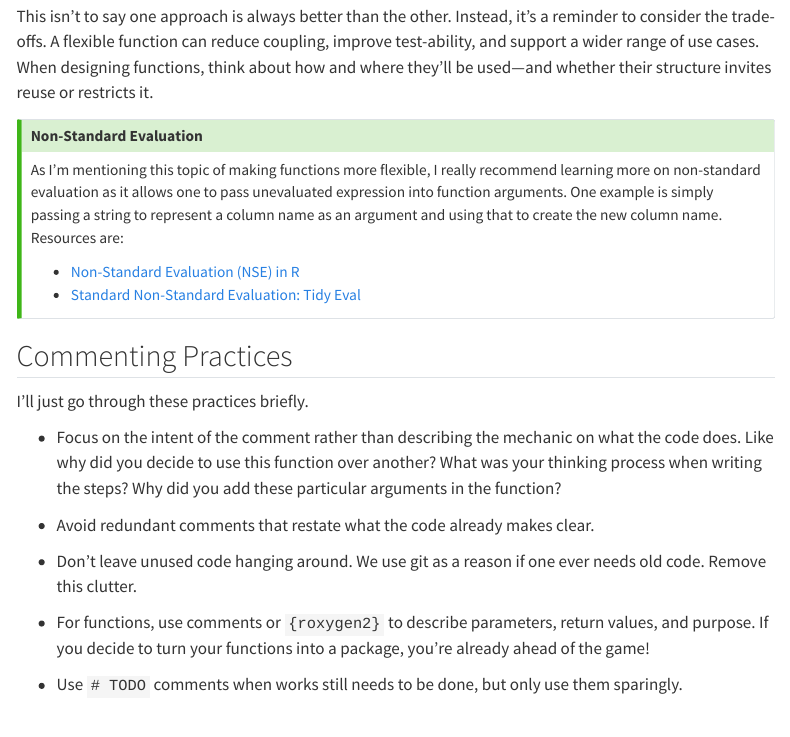
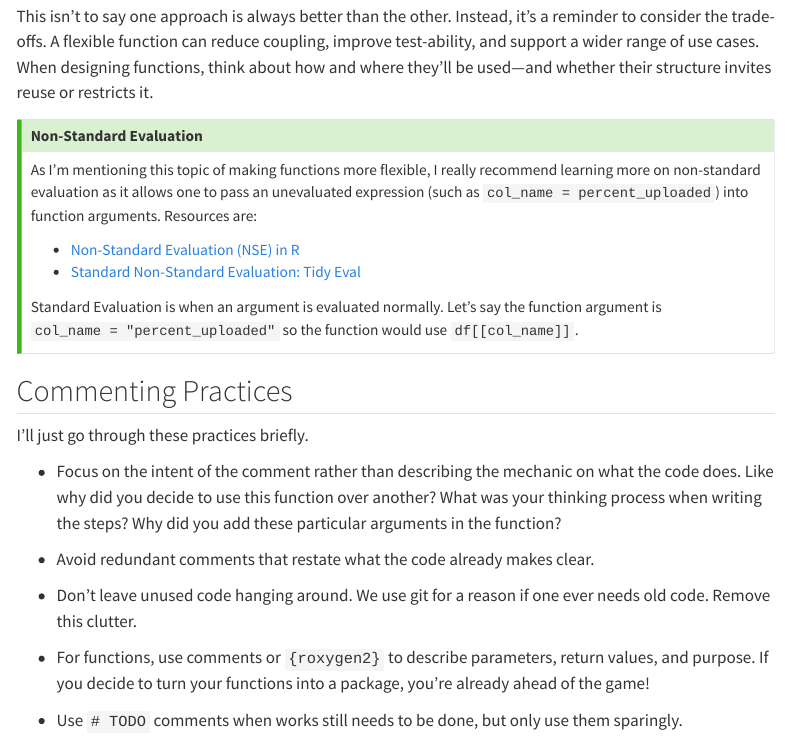
Before and after one commit to jacciz/portfolio, a Quarto document (projects/clean_code.qmd): the page in a window 1100 px wide, from 7890 px down. Rendered offline with R 4.5, knitr and Pandoc in place of Quarto, with nearby package versions; menus at the side of the page are left out.

Commit message:
update clean code

```diff
--- a/projects/clean_code.qmd
+++ b/projects/clean_code.qmd
@@ -286,11 +286,15 @@ The second version is simpler and more versatile. It works with any vectorized i
 This isn’t to say one approach is always better than the other. Instead, it’s a reminder to consider the trade-offs. A flexible function can reduce coupling, improve test-ability, and support a wider range of use cases. When designing functions, think about how and where they’ll be used—and whether their structure invites reuse or restricts it.
 
 :::{.callout-tip}
+
 ### Non-Standard Evaluation
-As I'm mentioning this topic of making functions more flexible, I really recommend learning more on non-standard evaluation as it allows one to pass unevaluated expression into function arguments. One example is simply passing a string to represent a column name as an argument and using that to create the new column name. Resources are:
+
+As I'm mentioning this topic of making functions more flexible, I really recommend learning more on non-standard evaluation as it allows one to pass an unevaluated expression (such as `col_name = percent_uploaded`) into function arguments. Resources are:
 
   - [Non-Standard Evaluation (NSE) in R](https://rguides.dev/guides/r-non-standard-evaluation/)
   - [Standard Non-Standard Evaluation: Tidy Eval](https://timmastny.com/blog/nse-tidy-eval-dplyr-leadr/)
+
+Standard Evaluation is when an argument is evaluated normally. Let's say the function argument is `col_name = "percent_uploaded"` so the function would use `df[[col_name]]`.
 :::
 
 ## Commenting Practices
@@ -301,7 +305,7 @@ I'll just go through these practices briefly.
 
 -   Avoid redundant comments that restate what the code already makes clear.
 
--   Don't leave unused code hanging around. We use git as a reason if one ever needs old code. Remove this clutter.
+-   Don't leave unused code hanging around. We use git for a reason if one ever needs old code. Remove this clutter.
 
 -   For functions, use comments or `{roxygen2}` to describe parameters, return values, and purpose. If you decide to turn your functions into a package, you're already ahead of the game!
 
```
Also changed, not shown: R/coffee_functions.R (+1 -1 lines), docs/search.json, 3 other files.
